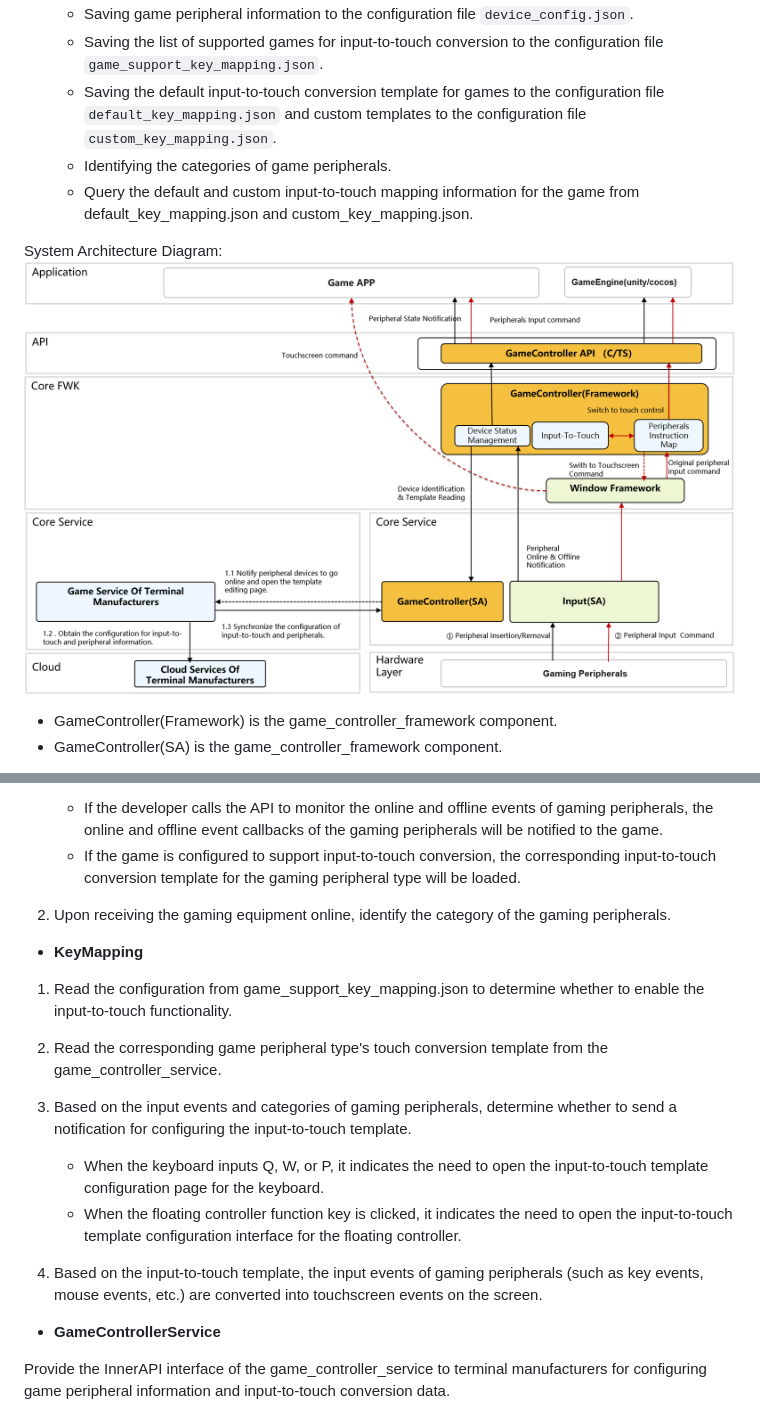
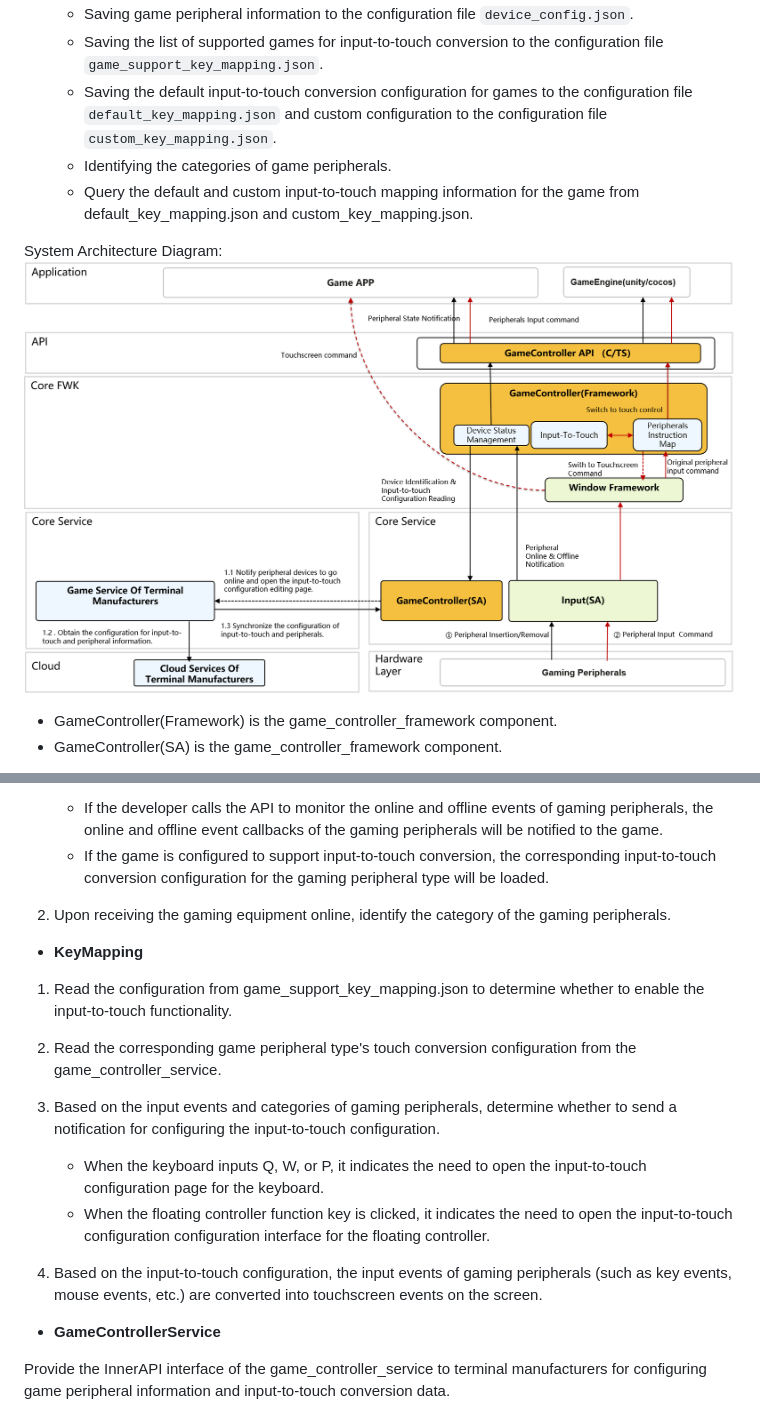
Before and after one commit to eclipse-oniro-mirrors/game_game_controller_framework, a Markdown page: README.md, 2 parts joined by grey strips. Drawn GitHub-style; pictures changed too: figures/system_arch_en.PNG.

Commit message:
readme修改
Signed-off-by: jinsitao <jinsitao.jin@huawei.com>

```diff
--- a/README.md
+++ b/README.md
@@ -19,8 +19,8 @@ Currently, the component in use is the game_controller_framework.
     - Saving game peripheral information to the configuration file `device_config.json`.
     - Saving the list of supported games for input-to-touch conversion to the configuration
       file `game_support_key_mapping.json`.
-    - Saving the default input-to-touch conversion template for games to the configuration
-      file `default_key_mapping.json` and custom templates to the configuration file `custom_key_mapping.json`.
+    - Saving the default input-to-touch conversion configuration for games to the configuration
+      file `default_key_mapping.json` and custom configuration to the configuration file `custom_key_mapping.json`.
     - Identifying the categories of game peripherals.
     - Query the default and custom input-to-touch mapping information for the game from default_key_mapping.json and
       custom_key_mapping.json.
@@ -51,7 +51,7 @@ Core Modules of GameControllerFramework:
     - If the developer calls the API to monitor the online and offline events of gaming peripherals, the online and
       offline event callbacks of the gaming peripherals will be notified to the game.
     - If the game is configured to support input-to-touch conversion, the corresponding input-to-touch conversion
-      template for the gaming peripheral type will be loaded.
+      configuration for the gaming peripheral type will be loaded.
 
 2) Upon receiving the gaming equipment online, identify the category of the gaming peripherals.
 
@@ -59,15 +59,17 @@ Core Modules of GameControllerFramework:
 
 1) Read the configuration from game_support_key_mapping.json to determine whether to enable the input-to-touch
    functionality.
-2) Read the corresponding game peripheral type's touch conversion template from the game_controller_service.
+2) Read the corresponding game peripheral type's touch conversion configuration from the game_controller_service.
 3) Based on the input events and categories of gaming peripherals, determine whether to send a notification for
-   configuring the input-to-touch template.
-    - When the keyboard inputs Q, W, or P, it indicates the need to open the input-to-touch template configuration
+   configuring the input-to-touch configuration.
+    - When the keyboard inputs Q, W, or P, it indicates the need to open the input-to-touch configuration
       page for the keyboard.
-    - When the floating controller function key is clicked, it indicates the need to open the input-to-touch template
+    - When the floating controller function key is clicked, it indicates the need to open the input-to-touch
+      configuration
       configuration interface for the floating controller.
 
-4) Based on the input-to-touch template, the input events of gaming peripherals (such as key events, mouse events, etc.)
+4) Based on the input-to-touch configuration, the input events of gaming peripherals (such as key events, mouse events,
+   etc.)
    are converted into touchscreen events on the screen.
 
 - **GameControllerService**
```
Also changed, not shown: other parts of README.md (+2 -0 lines), README_zh.md (+10 -8 lines), figures/system_arch.PNG.
